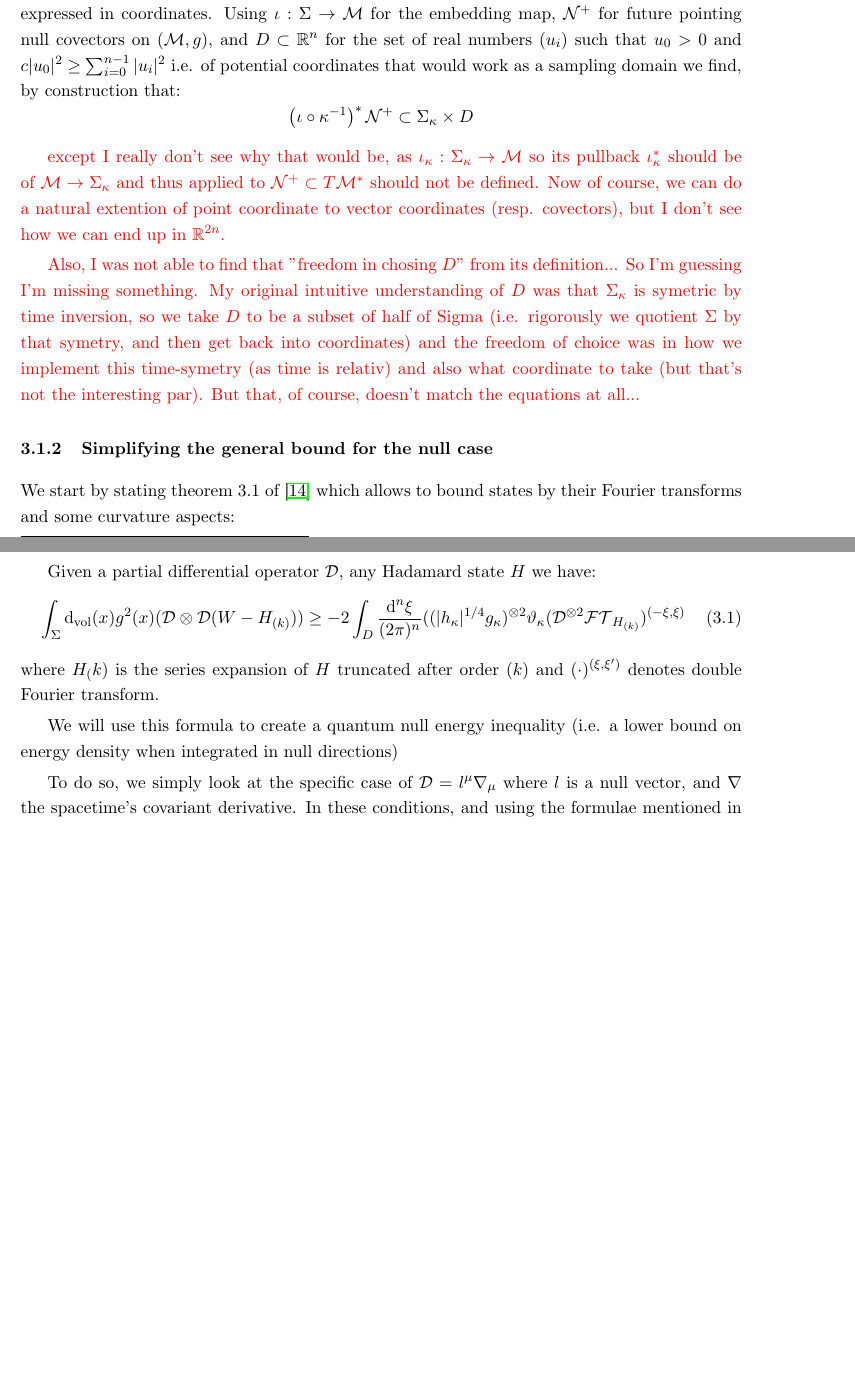
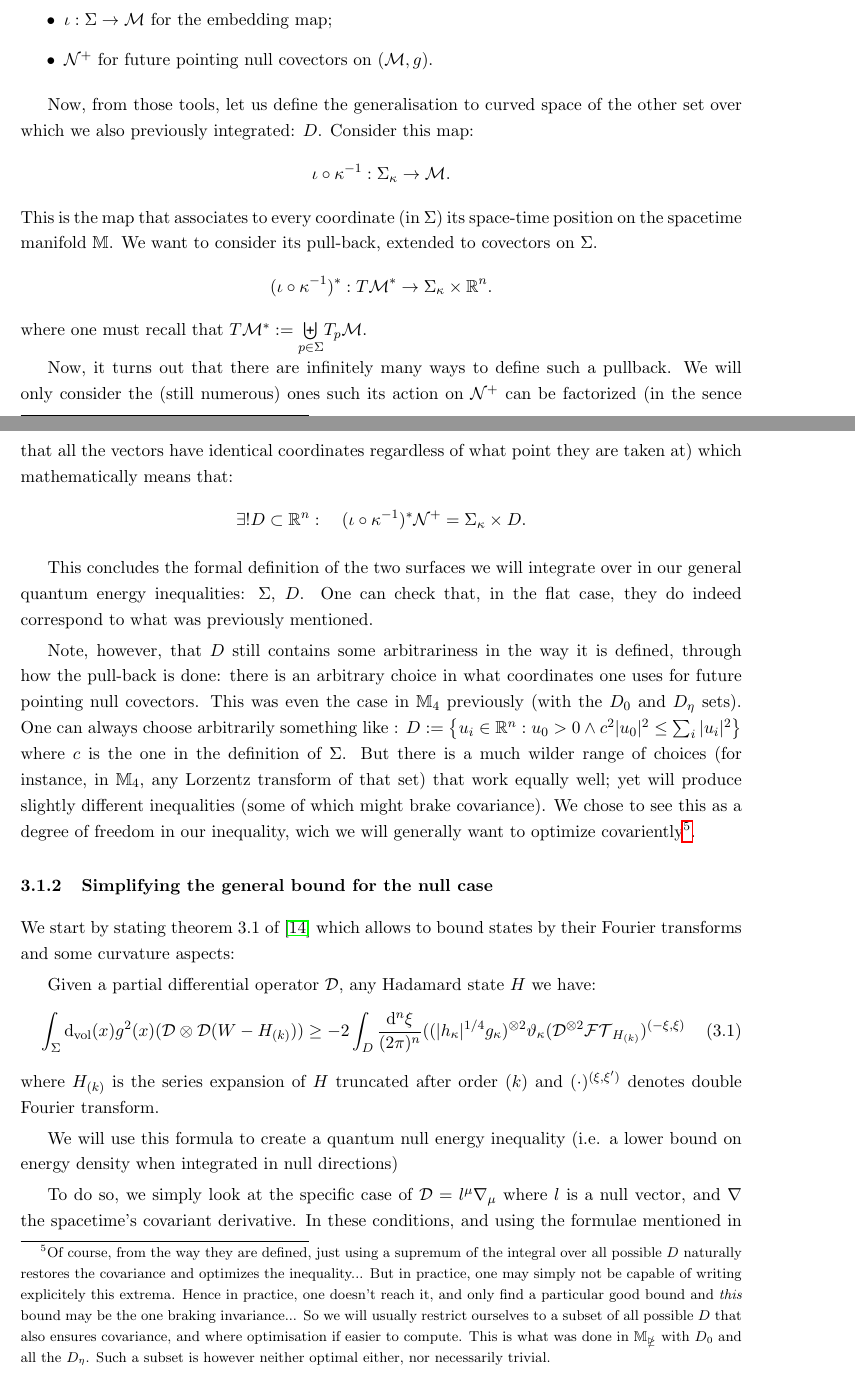
Before and after one commit to SachaAmiel/MasterThesis, a LaTeX thesis (Thesis.tex): two parts of pages 19 and 20 of 53 before the commit and two parts of pages 19 and 20 of 54 after it, joined at a grey line, cut so that both start at the same text, the shorter picture padded with empty space. Compiled offline with pdfLaTeX.

Commit message:
Finishing the writing of Small Sampling domains
In particular, I added a formal definition of what $D$ is.

```diff
--- a/Thesis.tex
+++ b/Thesis.tex
@@ -496,9 +496,3 @@ Before we go into how the general integrated general bound works, we need to foc
     A convex (geodesically convex) neighboorhood is a neighboorhood where for any two points in $\mathcal{M}\cap\Sigma$ (i.e. points in the neigboorhood) all the points in-between them in the shortest\footnote{in the sense of proper length} geodesic going from one to the other are also in the neighboorhood. Meaning "there are no wholes" in $\Sigma$ in the sense of $\mathcal{M}$. Hyperbolic Manifolds are (in short) the ones that admit a Cauchy surface. The last property can be interpreted as the speed of light \emph{in the coordinate system} is bounded. So overall, an nice physicall interpretation would be that $\Sigma$ is sort of a "Minkowski" patch of $\mathcal{M}$ (but with curvature of course).
 \end{comment}
 
-Now, given a small sampling domain, and denoting by $\kappa : \Sigma \to \mathbb{R}^n$ the coordinate map of a coordinate system that makes it a small sampling domain, we define $\Sigma_\kappa:=\kappa(\Sigma)$ (i.e. $\Sigma$ but expressed in coordinates. Using $\iota : \Sigma \to \mathcal{M}$ for the embedding map, $\mathcal{N}^+$ for future pointing null covectors on $(\mathcal{M},g)$, and $D\subset\mathbb{R}^n$ for the set of real numbers $(u_i)$ such that $u_0>0$ and $c |u_0|^2\geq \sum_{i=0}^{n-1} |u_i|^2$ i.e. of potential coordinates that would work as a sampling domain we find, by construction that:
-$$\left(\iota\circ\kappa^{-1}\right)^*\mathcal{N}^+ \subset \Sigma_\kappa \times D$$
-
-\color{red} except I really don't see why that would be, as $\iota_\kappa: \Sigma_\kappa \to \mathcal{M}$ so its pullback $\iota_\kappa^*$ should be of $\mathcal{M}\to \Sigma_\kappa$ and thus applied to $\mathcal{N}^+ \subset T\mathcal{M}^*$ should not be defined. Now of course, we can do a natural extention of point coordinate to vector coordinates (resp. covectors), but I don't see how we can end up in $\mathbb{R}^{2n}$.
-
-Also, I was not able to find that "freedom in chosing $D$" from its definition... So I'm guessing I'm missing something. My original intuitive understanding of $D$ was that $\Sigma_\kappa$ is symetric by time inversion, so we take $D$ to be a subset of half of Sigma (i.e. rigorously we quotient  $\Sigma$ by that symetry, and then get back into coordinates) and the freedom of choice was in how we implement this time-symetry (as time is relativ) and also what coordinate to take (but that's not the interesting par). But that, of course, doesn't match the equations at all... \color{black}
@@ -505,3 +503,23 @@ Also, I was not able to find that "freedom in chosing $D$" from its definition..
+	\item $\iota : \Sigma \to \mathcal{M}$ for the embedding map;
+	\item $\mathcal{N}^+$ for future pointing null covectors on $(\mathcal{M},g)$.
+\end{itemize}
+
+Now, from those tools, let us define the generalisation to curved space of the other set over which we also previously integrated: $D$. Consider this map:
+$$\iota \circ \kappa^{-1}: \Sigma_\kappa \to \mathcal{M}.$$
+This is the map that associates to every coordinate (in $\Sigma$) its space-time position on the spacetime manifold $\mathbb{M}$. We want to consider its pull-back, extended to covectors on $\Sigma$.
+$$(\iota \circ \kappa^{-1})^*: T\mathcal{M}^* \to \Sigma_\kappa \times \mathbb{R}^n.$$
+where one must recall that $T\mathcal{M}^* := \underset{p\in \Sigma}{ \biguplus} T_p\mathcal{M}$.
+
+Now, it turns out that there are infinitely many ways to define such a pullback. We will only consider the (still numerous) ones such its action on $\mathcal{N}^+$ can be factorized (in the sence that all the vectors have identical coordinates regardless of what point they are taken at) which mathematically means that:
+$$\exists ! D \subset \mathbb{R}^n : \quad (\iota \circ \kappa^{-1})^*\mathcal{N}^+ =  \Sigma_\kappa \times D.$$
+
+This concludes the formal definition of the two surfaces we will integrate over in our general quantum energy inequalities: $\Sigma$, $D$. One can check that, in the flat case, they do indeed correspond to what was previously mentioned.
+
+Note, however, that $D$ still contains some arbitrariness in the way it is defined, through how the pull-back is done: there is an arbitrary choice in what coordinates one uses for future pointing null covectors. This was even the case in $\mathbb{M}_4$ previously (with the $D_0$ and $D_\eta$ sets). One can always choose arbitrarily something like :
+$D:= \left\{u_i \in \mathbb{R}^n : u_0 >0 \wedge c^2 |u_0|^2 \leq \sum_i |u_i|^2 \right\}$
+where $c$ is the one in the definition of $\Sigma$. But there is a much wilder range of choices (for instance, in $\mathbb{M}_4$, any Lorzentz transform of that set) that work equally well; yet will produce slightly different inequalities (some of which might brake covariance). We chose to see this as a degree of freedom in our inequality, wich we will generally want to optimize covariently\footnote{Of course, from the way they are defined, just using a supremum of the integral over all possible $D$ naturally restores the covariance and optimizes the inequality... But in practice, one may simply not be capable of writing explicitely this extrema. Hence in practice, one doesn't reach it, and only find a particular good bound and \emph{this} bound may be the one braking invariance... So we will usually restrict ourselves to a subset of all possible $D$ that also ensures covariance, and where optimisation if easier to compute. This is what was done in $\mathbb{M_4}$ with $D_0$ and all the $D_\eta$. Such a subset is however neither optimal either, nor necessarily trivial.}.
+
+
 
 
 
@@ -513,7 +531,7 @@ Given a partial differential operator $\mathcal{D}$, any Hadamard state $H$ we h
 \begin{equation}\label{3.1}
     \int_\Sigma \d_\mathrm{vol}(x) g^2(x) (\mathcal{D}\otimes\mathcal{D}(W-H_{(k)}))\geq -2\int_D\frac{\d^n\xi}{(2\pi)^n}((|h_\kappa|^{1/4}g_\kappa)^{\otimes 2}\vartheta_\kappa(\mathcal{D}^{\otimes2}\mathcal{FT}_{H_{(k)}})^{(-\xi,\xi)}
 \end{equation}
-where $H_(k)$ is the series expansion of $H$ truncated after order $(k)$ and $(\cdot)^{(\xi,\xi')}$ denotes double Fourier transform.
+where $H_{(k)}$ is the series expansion of $H$ truncated after order $(k)$ and $(\cdot)^{(\xi,\xi')}$ denotes double Fourier transform.
 
 We will use this formula to create a quantum null energy inequality (i.e. a lower bound on energy density when integrated in null directions)
 
```
Also changed, not shown: Thesis.tex (16 more changed lines).
